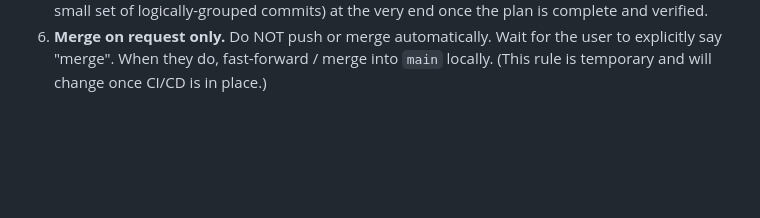
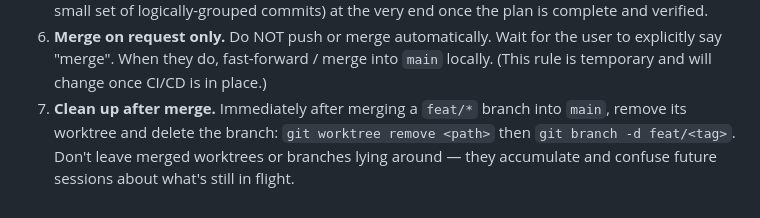
Before and after one commit to moadw/ie-blueprint, a Markdown page: CLAUDE.md, the part around the change. Drawn GitHub-style; blank space fills up the shorter version.

Commit message:
docs: require cleanup of worktree + branch after feat/* merge
Co-Authored-By: Claude Opus 4.7 (1M context) <noreply@anthropic.com>

```diff
--- a/CLAUDE.md
+++ b/CLAUDE.md
@@ -211,3 +211,8 @@ plan → implement → merge. Don't skip steps and don't swap tooling.
    the user to explicitly say "merge". When they do, fast-forward / merge
    into `main` locally. (This rule is temporary and will change once CI/CD
    is in place.)
+7. **Clean up after merge.** Immediately after merging a `feat/*` branch
+   into `main`, remove its worktree and delete the branch:
+   `git worktree remove <path>` then `git branch -d feat/<tag>`. Don't
+   leave merged worktrees or branches lying around — they accumulate and
+   confuse future sessions about what's still in flight.
```
